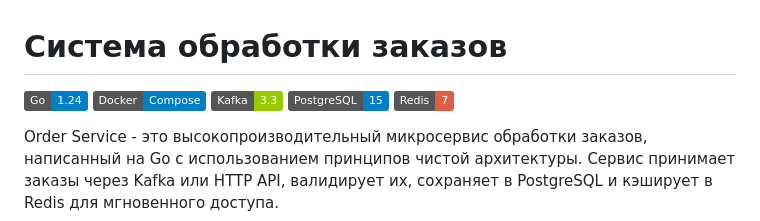
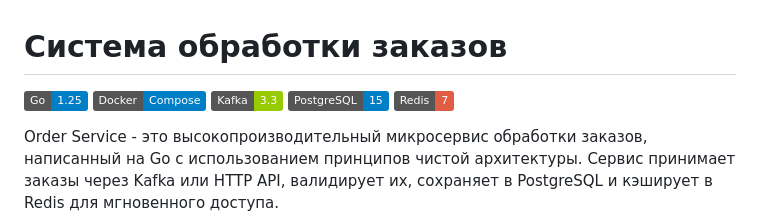
Before and after one commit to ekkapX/order_service, a Markdown page: README.md, the part around the change. Drawn GitHub-style; badges without logos.

```diff
--- a/README.md
+++ b/README.md
@@ -1,6 +1,6 @@
 # Система обработки заказов
 
-![Go](https://img.shields.io/badge/Go-1.24-blue) ![Docker](https://img.shields.io/badge/Docker-Compose-blue) ![Kafka](https://img.shields.io/badge/Kafka-3.3-green) ![PostgreSQL](https://img.shields.io/badge/PostgreSQL-15-blue) ![Redis](https://img.shields.io/badge/Redis-7-red)
+![Go](https://img.shields.io/badge/Go-1.25-blue) ![Docker](https://img.shields.io/badge/Docker-Compose-blue) ![Kafka](https://img.shields.io/badge/Kafka-3.3-green) ![PostgreSQL](https://img.shields.io/badge/PostgreSQL-15-blue) ![Redis](https://img.shields.io/badge/Redis-7-red)
 
 Order Service - это высокопроизводительный микросервис обработки заказов, написанный на Go с использованием принципов чистой архитектуры. Сервис принимает заказы через Kafka или HTTP API, валидирует их, сохраняет в PostgreSQL и кэширует в Redis для мгновенного доступа.
 
```
